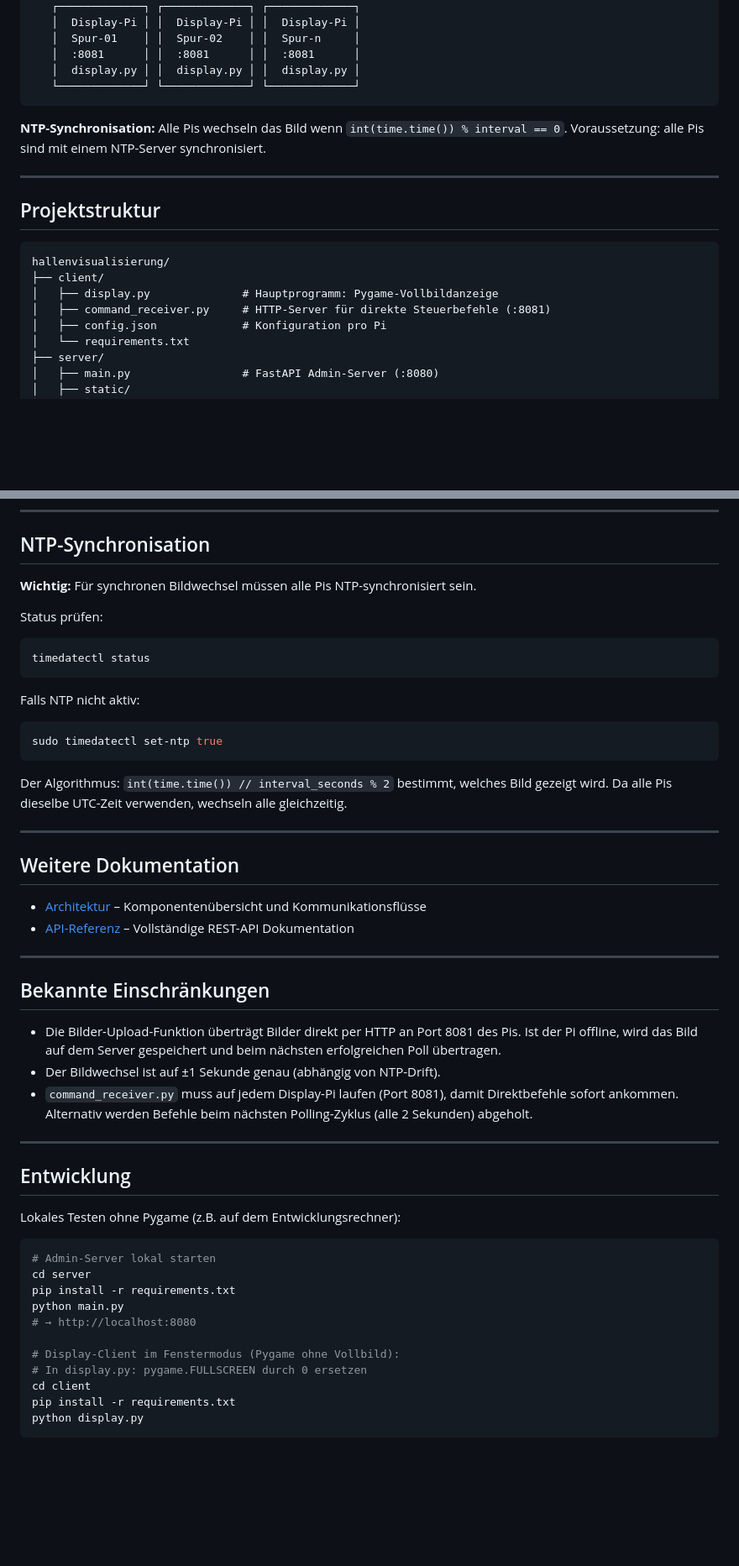
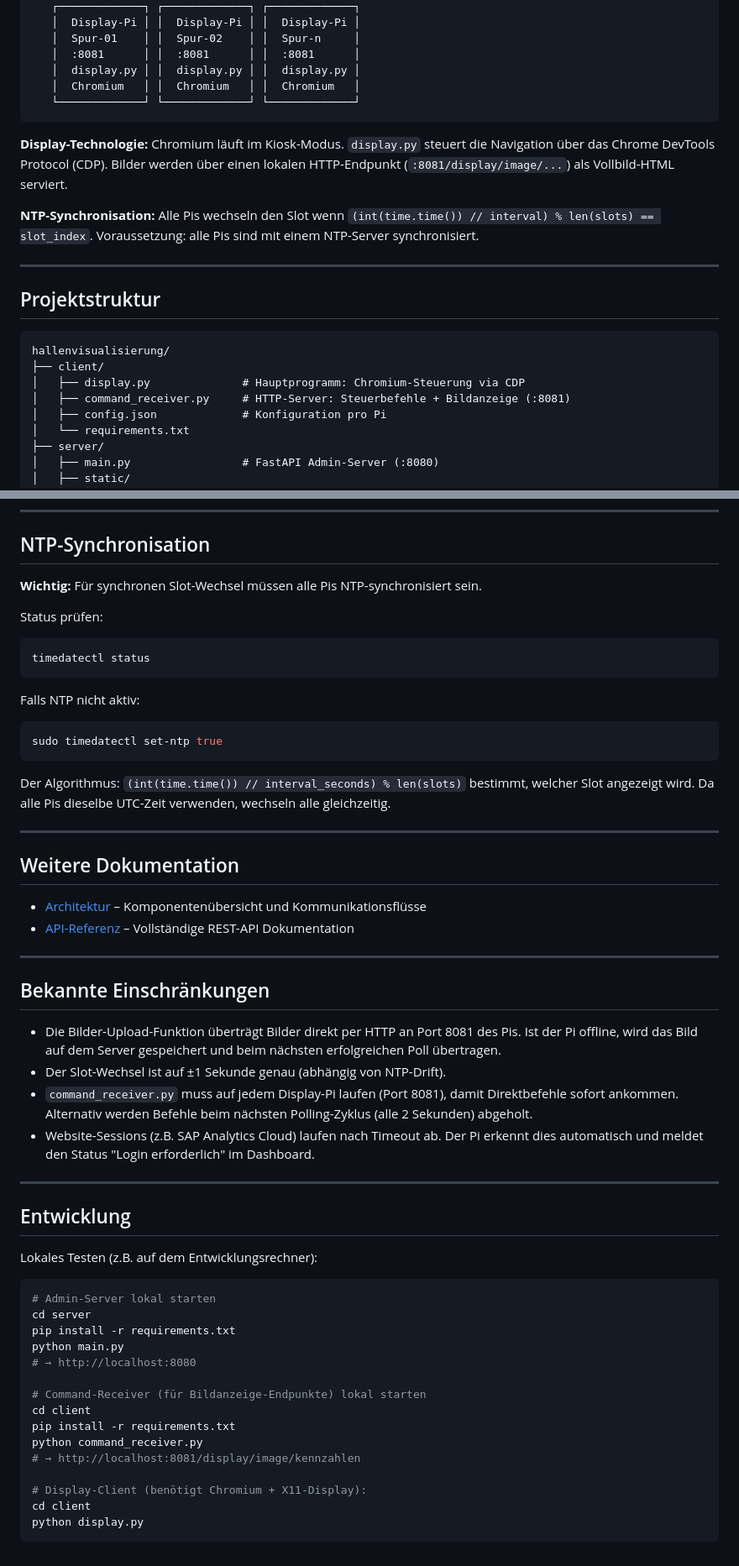
Before and after one commit to samsonwr/hallenvisualisierung, a Markdown page: README.md, 2 parts joined by grey strips. Shown at 84% size. Rendered like a GitHub page; blank space fills up the shorter version.

````diff
--- a/README.md
+++ b/README.md
@@ -26,10 +28,15 @@ Alle Displays wechseln **synchron** via NTP-Synchronisation.
    │  Spur-01    │ │  Spur-02    │ │  Spur-n     │
    │  :8081      │ │  :8081      │ │  :8081      │
    │  display.py │ │  display.py │ │  display.py │
+   │  Chromium   │ │  Chromium   │ │  Chromium   │
    └─────────────┘ └─────────────┘ └─────────────┘
 ```
 
-**NTP-Synchronisation:** Alle Pis wechseln das Bild wenn `int(time.time()) % interval == 0`.
+**Display-Technologie:** Chromium läuft im Kiosk-Modus. `display.py` steuert die Navigation
+über das Chrome DevTools Protocol (CDP). Bilder werden über einen lokalen HTTP-Endpunkt
+(`:8081/display/image/...`) als Vollbild-HTML serviert.
+
+**NTP-Synchronisation:** Alle Pis wechseln den Slot wenn `(int(time.time()) // interval) % len(slots) == slot_index`.
 Voraussetzung: alle Pis sind mit einem NTP-Server synchronisiert.
 
 ---
@@ -39,8 +46,8 @@ Voraussetzung: alle Pis sind mit einem NTP-Server synchronisiert.
 ```
 hallenvisualisierung/
 ├── client/
-│   ├── display.py              # Hauptprogramm: Pygame-Vollbildanzeige
-│   ├── command_receiver.py     # HTTP-Server für direkte Steuerbefehle (:8081)
+│   ├── display.py              # Hauptprogramm: Chromium-Steuerung via CDP
+│   ├── command_receiver.py     # HTTP-Server: Steuerbefehle + Bildanzeige (:8081)
 │   ├── config.json             # Konfiguration pro Pi
 │   └── requirements.txt
 ├── server/
@@ -271,7 +328,7 @@ echo "scan" | cec-client -s -d 1
 
 ## NTP-Synchronisation
 
-**Wichtig:** Für synchronen Bildwechsel müssen alle Pis NTP-synchronisiert sein.
+**Wichtig:** Für synchronen Slot-Wechsel müssen alle Pis NTP-synchronisiert sein.
 
 Status prüfen:
 ```bash
@@ -283,8 +340,8 @@ Falls NTP nicht aktiv:
 sudo timedatectl set-ntp true
 ```
 
-Der Algorithmus: `int(time.time()) // interval_seconds % 2` bestimmt,
-welches Bild gezeigt wird. Da alle Pis dieselbe UTC-Zeit verwenden, wechseln
+Der Algorithmus: `(int(time.time()) // interval_seconds) % len(slots)` bestimmt,
+welcher Slot angezeigt wird. Da alle Pis dieselbe UTC-Zeit verwenden, wechseln
 alle gleichzeitig.
 
 ---
@@ -301,16 +358,18 @@ alle gleichzeitig.
 - Die Bilder-Upload-Funktion überträgt Bilder direkt per HTTP an Port 8081 des Pis.
   Ist der Pi offline, wird das Bild auf dem Server gespeichert und beim nächsten
   erfolgreichen Poll übertragen.
-- Der Bildwechsel ist auf ±1 Sekunde genau (abhängig von NTP-Drift).
+- Der Slot-Wechsel ist auf ±1 Sekunde genau (abhängig von NTP-Drift).
 - `command_receiver.py` muss auf jedem Display-Pi laufen (Port 8081),
   damit Direktbefehle sofort ankommen. Alternativ werden Befehle beim nächsten
   Polling-Zyklus (alle 2 Sekunden) abgeholt.
+- Website-Sessions (z.B. SAP Analytics Cloud) laufen nach Timeout ab. Der Pi erkennt
+  dies automatisch und meldet den Status "Login erforderlich" im Dashboard.
 
 ---
 
 ## Entwicklung
 
-Lokales Testen ohne Pygame (z.B. auf dem Entwicklungsrechner):
+Lokales Testen (z.B. auf dem Entwicklungsrechner):
 
 ```bash
 # Admin-Server lokal starten
@@ -319,9 +378,13 @@ pip install -r requirements.txt
 python main.py
 # → http://localhost:8080
 
-# Display-Client im Fenstermodus (Pygame ohne Vollbild):
-# In display.py: pygame.FULLSCREEN durch 0 ersetzen
+# Command-Receiver (für Bildanzeige-Endpunkte) lokal starten
 cd client
 pip install -r requirements.txt
+python command_receiver.py
+# → http://localhost:8081/display/image/kennzahlen
+
+# Display-Client (benötigt Chromium + X11-Display):
+cd client
 python display.py
 ```
````
Also changed, not shown: other parts of README.md (+81 -29 lines).
